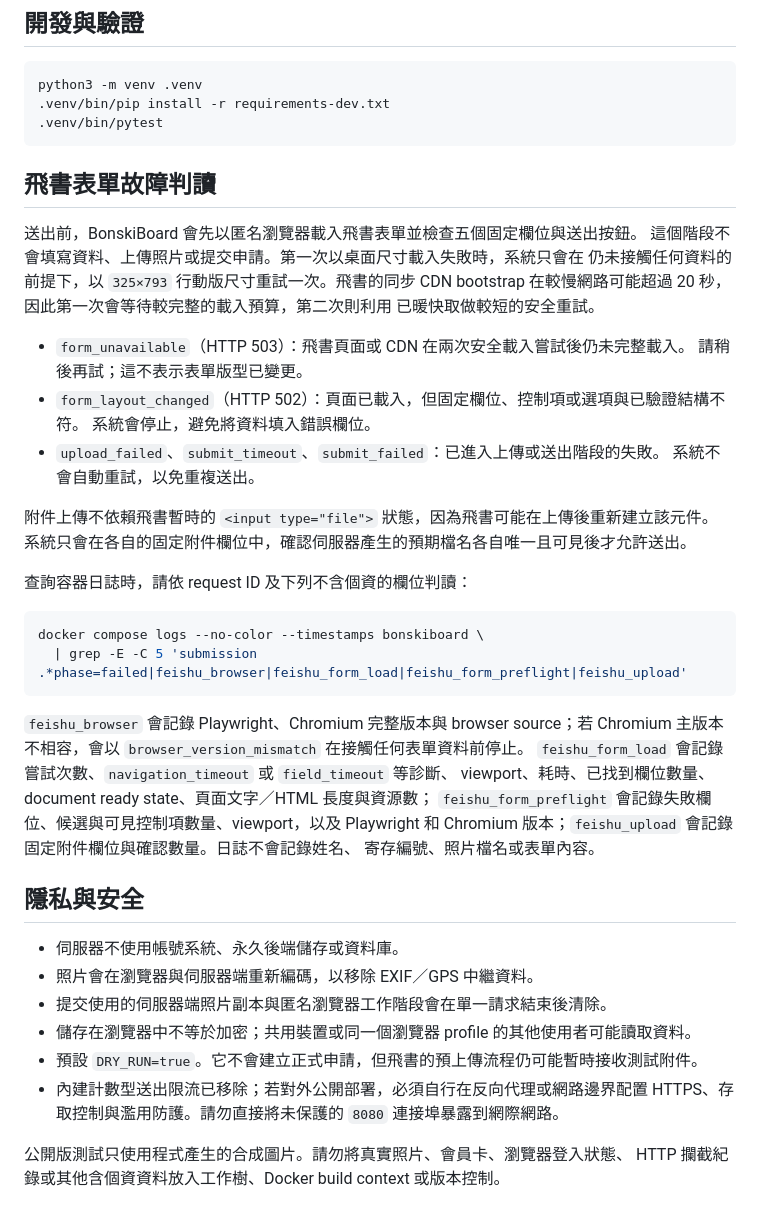
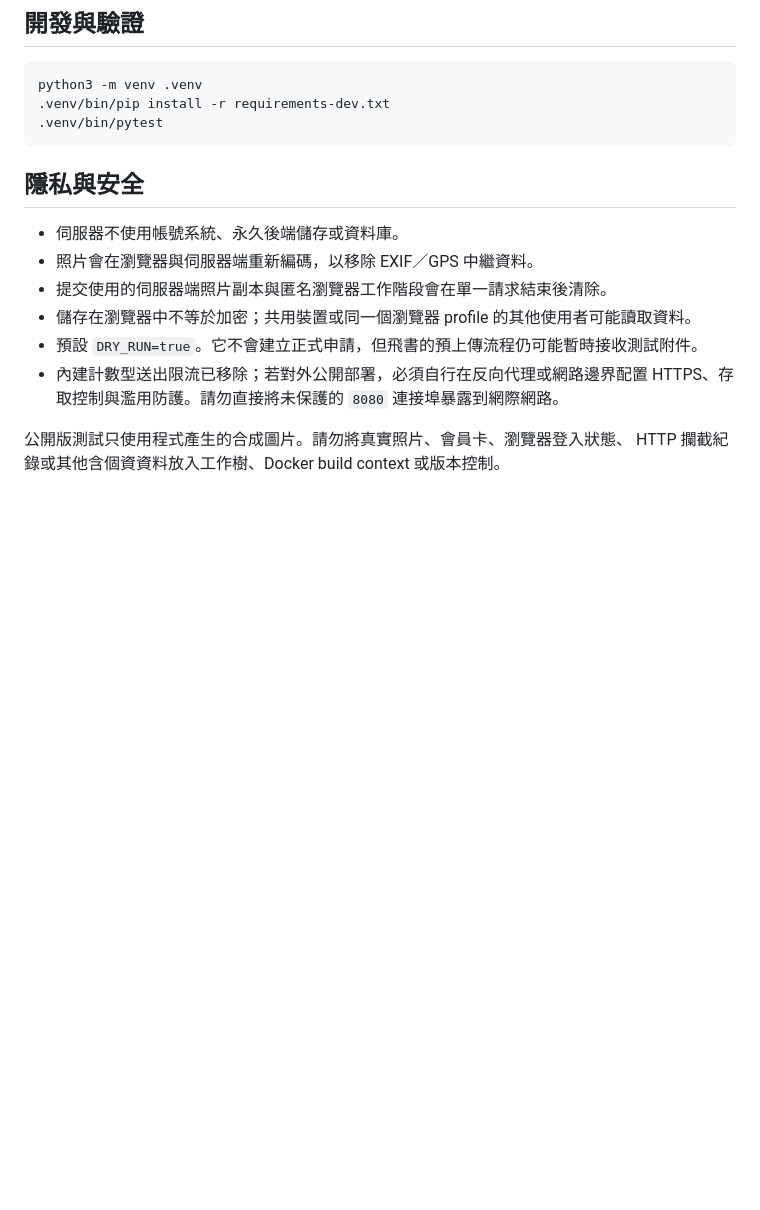
Before and after one commit to League2EB/BonskiBoard, a Markdown page: README.md, the part around the change. Rendered like a GitHub page; blank space fills up the shorter version.

Commit message:
[Document][main] 移除飛書表單故障判讀文件
- 刪除表單預檢、附件上傳與容器日誌診斷說明

````diff
--- a/README.md
+++ b/README.md
@@ -107,39 +107,6 @@ python3 -m venv .venv
 .venv/bin/pytest
 ```
 
-## 飛書表單故障判讀
-
-送出前，BonskiBoard 會先以匿名瀏覽器載入飛書表單並檢查五個固定欄位與送出按鈕。
-這個階段不會填寫資料、上傳照片或提交申請。第一次以桌面尺寸載入失敗時，系統只會在
-仍未接觸任何資料的前提下，以 `325×793` 行動版尺寸重試一次。飛書的同步 CDN
-bootstrap 在較慢網路可能超過 20 秒，因此第一次會等待較完整的載入預算，第二次則利用
-已暖快取做較短的安全重試。
-
-- `form_unavailable`（HTTP 503）：飛書頁面或 CDN 在兩次安全載入嘗試後仍未完整載入。
-  請稍後再試；這不表示表單版型已變更。
-- `form_layout_changed`（HTTP 502）：頁面已載入，但固定欄位、控制項或選項與已驗證結構不符。
-  系統會停止，避免將資料填入錯誤欄位。
-- `upload_failed`、`submit_timeout`、`submit_failed`：已進入上傳或送出階段的失敗。
-  系統不會自動重試，以免重複送出。
-
-附件上傳不依賴飛書暫時的 `<input type="file">` 狀態，因為飛書可能在上傳後重新建立該元件。
-系統只會在各自的固定附件欄位中，確認伺服器產生的預期檔名各自唯一且可見後才允許送出。
-
-查詢容器日誌時，請依 request ID 及下列不含個資的欄位判讀：
-
-```sh
-docker compose logs --no-color --timestamps bonskiboard \
-  | grep -E -C 5 'submission .*phase=failed|feishu_browser|feishu_form_load|feishu_form_preflight|feishu_upload'
-```
-
-`feishu_browser` 會記錄 Playwright、Chromium 完整版本與 browser source；若 Chromium
-主版本不相容，會以 `browser_version_mismatch` 在接觸任何表單資料前停止。
-`feishu_form_load` 會記錄嘗試次數、`navigation_timeout` 或 `field_timeout` 等診斷、
-viewport、耗時、已找到欄位數量、document ready state、頁面文字／HTML 長度與資源數；
-`feishu_form_preflight` 會記錄失敗欄位、候選與可見控制項數量、viewport，以及 Playwright
-和 Chromium 版本；`feishu_upload` 會記錄固定附件欄位與確認數量。日誌不會記錄姓名、
-寄存編號、照片檔名或表單內容。
-
 <a id="security"></a>
 
 ## 隱私與安全
````
